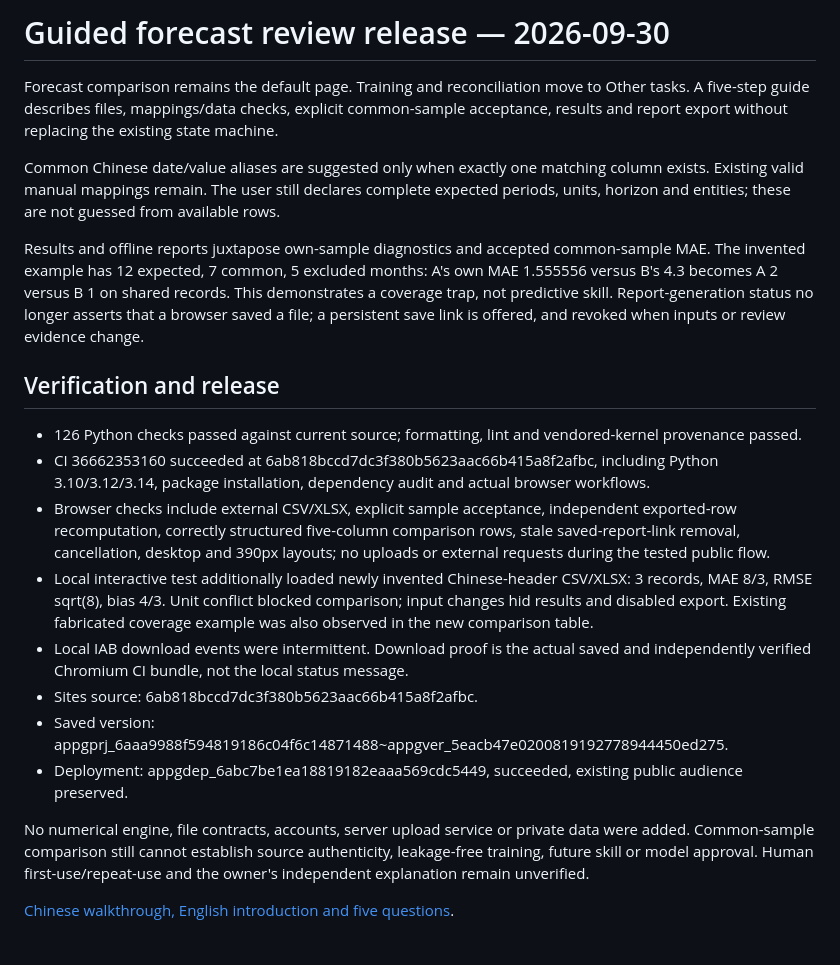
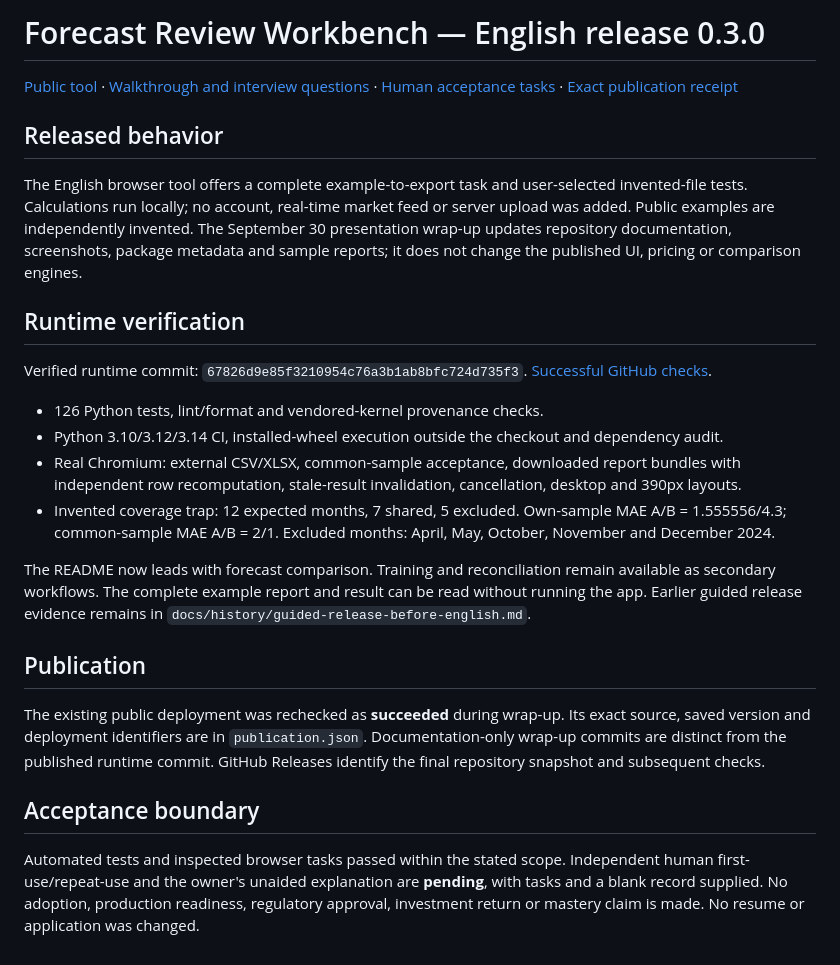
Before and after one commit to zheyuliu328/forecast-review-workbench, a Markdown page: docs/RELEASE_2026-09-30.md, the part around the change. Rendered like a GitHub page.

```diff
--- a/docs/RELEASE_2026-09-30.md
+++ b/docs/RELEASE_2026-09-30.md
@@ -1,22 +1,26 @@
-# Guided forecast review release — 2026-09-30
+# Forecast Review Workbench — English release 0.3.0
 
-Forecast comparison remains the default page. Training and reconciliation move to Other tasks. A five-step guide describes files, mappings/data checks, explicit common-sample acceptance, results and report export without replacing the existing state machine.
+[Public tool](https://forecast-review-zheyuliu.mystic-pear-2111.chatgpt.site) · [Walkthrough and interview questions](WALKTHROUGH.md) · [Human acceptance tasks](HUMAN_ACCEPTANCE.md) · [Exact publication receipt](publication.json)
 
-Common Chinese date/value aliases are suggested only when exactly one matching column exists. Existing valid manual mappings remain. The user still declares complete expected periods, units, horizon and entities; these are not guessed from available rows.
+## Released behavior
 
-Results and offline reports juxtapose own-sample diagnostics and accepted common-sample MAE. The invented example has 12 expected, 7 common, 5 excluded months: A's own MAE 1.555556 versus B's 4.3 becomes A 2 versus B 1 on shared records. This demonstrates a coverage trap, not predictive skill. Report-generation status no longer asserts that a browser saved a file; a persistent save link is offered, and revoked when inputs or review evidence change.
+The English browser tool offers a complete example-to-export task and user-selected invented-file tests. Calculations run locally; no account, real-time market feed or server upload was added. Public examples are independently invented. The September 30 presentation wrap-up updates repository documentation, screenshots, package metadata and sample reports; it does not change the published UI, pricing or comparison engines.
 
-## Verification and release
+## Runtime verification
 
-- 126 Python checks passed against current source; formatting, lint and vendored-kernel provenance passed.
-- CI 36662353160 succeeded at 6ab818bccd7dc3f380b5623aac66b415a8f2afbc, including Python 3.10/3.12/3.14, package installation, dependency audit and actual browser workflows.
-- Browser checks include external CSV/XLSX, explicit sample acceptance, independent exported-row recomputation, correctly structured five-column comparison rows, stale saved-report-link removal, cancellation, desktop and 390px layouts; no uploads or external requests during the tested public flow.
-- Local interactive test additionally loaded newly invented Chinese-header CSV/XLSX: 3 records, MAE 8/3, RMSE sqrt(8), bias 4/3. Unit conflict blocked comparison; input changes hid results and disabled export. Existing fabricated coverage example was also observed in the new comparison table.
-- Local IAB download events were intermittent. Download proof is the actual saved and independently verified Chromium CI bundle, not the local status message.
-- Sites source: 6ab818bccd7dc3f380b5623aac66b415a8f2afbc.
-- Saved version: appgprj_6aaa9988f594819186c04f6c14871488~appgver_5eacb47e0200819192778944450ed275.
-- Deployment: appgdep_6abc7be1ea18819182eaaa569cdc5449, succeeded, existing public audience preserved.
+Verified runtime commit: `67826d9e85f3210954c76a3b1ab8bfc724d735f3`. [Successful GitHub checks](https://github.com/zheyuliu328/forecast-review-workbench/actions/runs/36666329863).
 
-No numerical engine, file contracts, accounts, server upload service or private data were added. Common-sample comparison still cannot establish source authenticity, leakage-free training, future skill or model approval. Human first-use/repeat-use and the owner's independent explanation remain unverified.
+- 126 Python tests, lint/format and vendored-kernel provenance checks.
+- Python 3.10/3.12/3.14 CI, installed-wheel execution outside the checkout and dependency audit.
+- Real Chromium: external CSV/XLSX, common-sample acceptance, downloaded report bundles with independent row recomputation, stale-result invalidation, cancellation, desktop and 390px layouts.
+- Invented coverage trap: 12 expected months, 7 shared, 5 excluded. Own-sample MAE A/B = 1.555556/4.3; common-sample MAE A/B = 2/1. Excluded months: April, May, October, November and December 2024.
 
-[Chinese walkthrough, English introduction and five questions](WALKTHROUGH.md).
+The README now leads with forecast comparison. Training and reconciliation remain available as secondary workflows. The complete example report and result can be read without running the app. Earlier guided release evidence remains in `docs/history/guided-release-before-english.md`.
+
+## Publication
+
+The existing public deployment was rechecked as **succeeded** during wrap-up. Its exact source, saved version and deployment identifiers are in `publication.json`. Documentation-only wrap-up commits are distinct from the published runtime commit. GitHub Releases identify the final repository snapshot and subsequent checks.
+
+## Acceptance boundary
+
+Automated tests and inspected browser tasks passed within the stated scope. Independent human first-use/repeat-use and the owner's unaided explanation are **pending**, with tasks and a blank record supplied. No adoption, production readiness, regulatory approval, investment return or mastery claim is made. No resume or application was changed.
```
Also changed, not shown: README.md (+30 -20 lines), docs/CONTRACT.md (+1 -1 lines), docs/HUMAN_ACCEPTANCE.md (added, +33 -0 lines), docs/history/guided-release-before-english.md (added, +22 -0 lines), docs/images/comparison.png (added), 13 other files.
